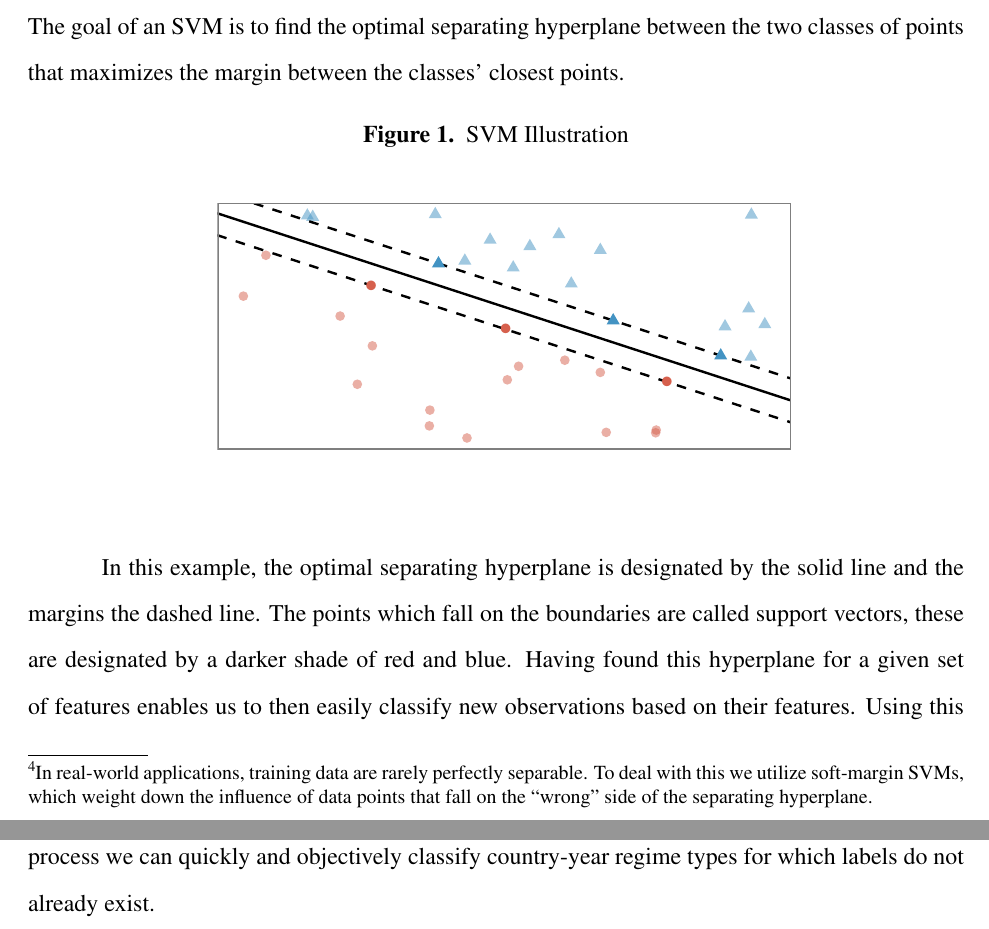
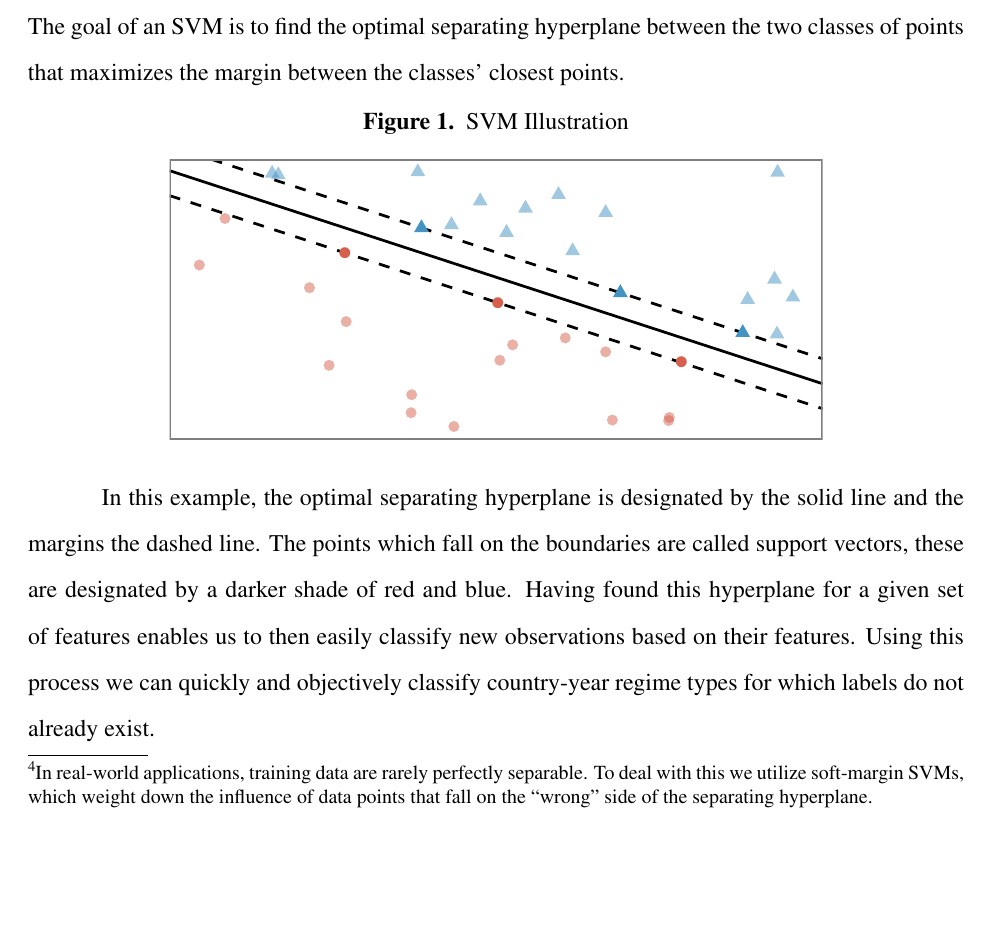
Before and after one commit to s7minhas/regimeClassif, a LaTeX paper (Paper/MADCOWregime.tex): two parts of pages 8 and 9 of 17 before the commit and part of page 8 of 17 after it, the two joined at a grey line, cut so that both start at the same text, the shorter picture padded with empty space. Compiled offline with pdfLaTeX.

Commit message:
authors alphabetical, graphics cropped

```diff
--- a/Paper/MADCOWregime.tex
+++ b/Paper/MADCOWregime.tex
@@ -7,7 +7,7 @@
 \usepackage[pdftex, hyperfootnotes=false, colorlinks=true, citecolor=black, linkcolor=black, urlcolor=black, breaklinks=true]{hyperref}
 \hypersetup{%
     pdftitle={MADCOW},
-    pdfauthor={Jay Ulfelder, Shahryar Minhas, Michael D. Ward},
+    pdfauthor={Shahryar Minhas, Jay Ulfelder, Michael D. Ward},
     bookmarksnumbered=true,
     citebordercolor={1 0 0},
     }
@@ -38,7 +38,7 @@
 \parindent=1.3cm
 
 \title{Mining Texts to Efficiently Generate Global Data on Political Regime Types}
-\author{Jay Ulfelder, Shahryar Minhas, and Michael D. Ward}
+\author{Shahryar Minhas, Jay Ulfelder, and Michael D. Ward}
  \date{Presented at the Annual Meeting of the American Political Science Association in Washington, DC. This research was funded in part by NSF Award 1259190, Collaborative Research: Automated Real-time Production of Political Indicators. We thank Philip A. Schrodt for helping to develop this research design and Alex Hanna for comments on an earlier version of this paper. All errors are our own.}
 \footskip = 30pt
 
```
Also changed, not shown: Paper/graphics/allAggPerf.pdf, Paper/graphics/allClassPerf.pdf, Paper/graphics/bin_probDist.pdf, Paper/graphics/bin_wrdCloud.pdf, Paper/graphics/military_2009_map.pdf, Paper/graphics/military_2010_map.pdf, Paper/graphics/military_All_sep.pdf, Paper/graphics/military_perfChange.pdf, Paper/graphics/monarchy_2009_map.pdf, Paper/graphics/monarchy_2010_map.pdf, Paper/graphics/monarchy_All_sep.pdf, Paper/graphics/monarchy_perfChange.pdf, Paper/graphics/party_All_sep.pdf, Paper/graphics/polCat_cat1_All_sep.pdf, 8 more files, 15 other files.
